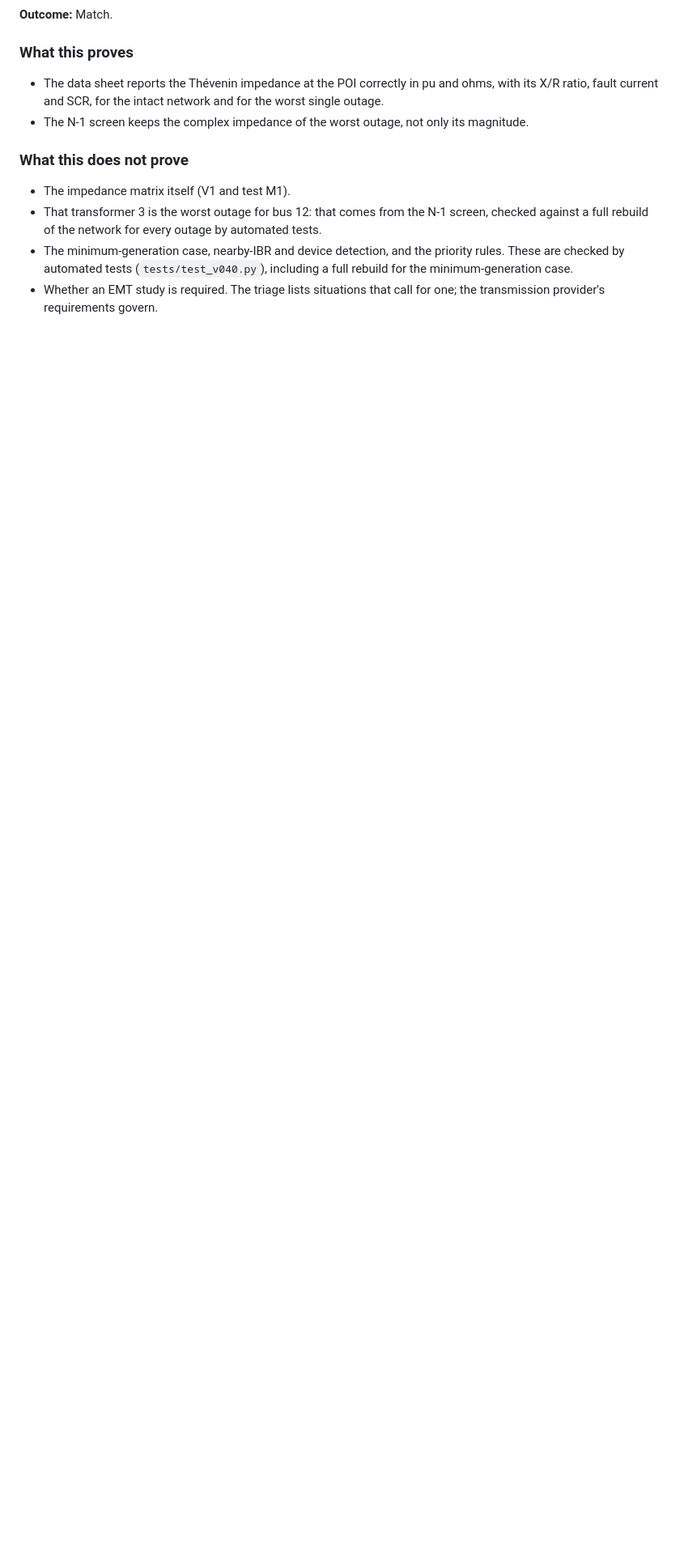
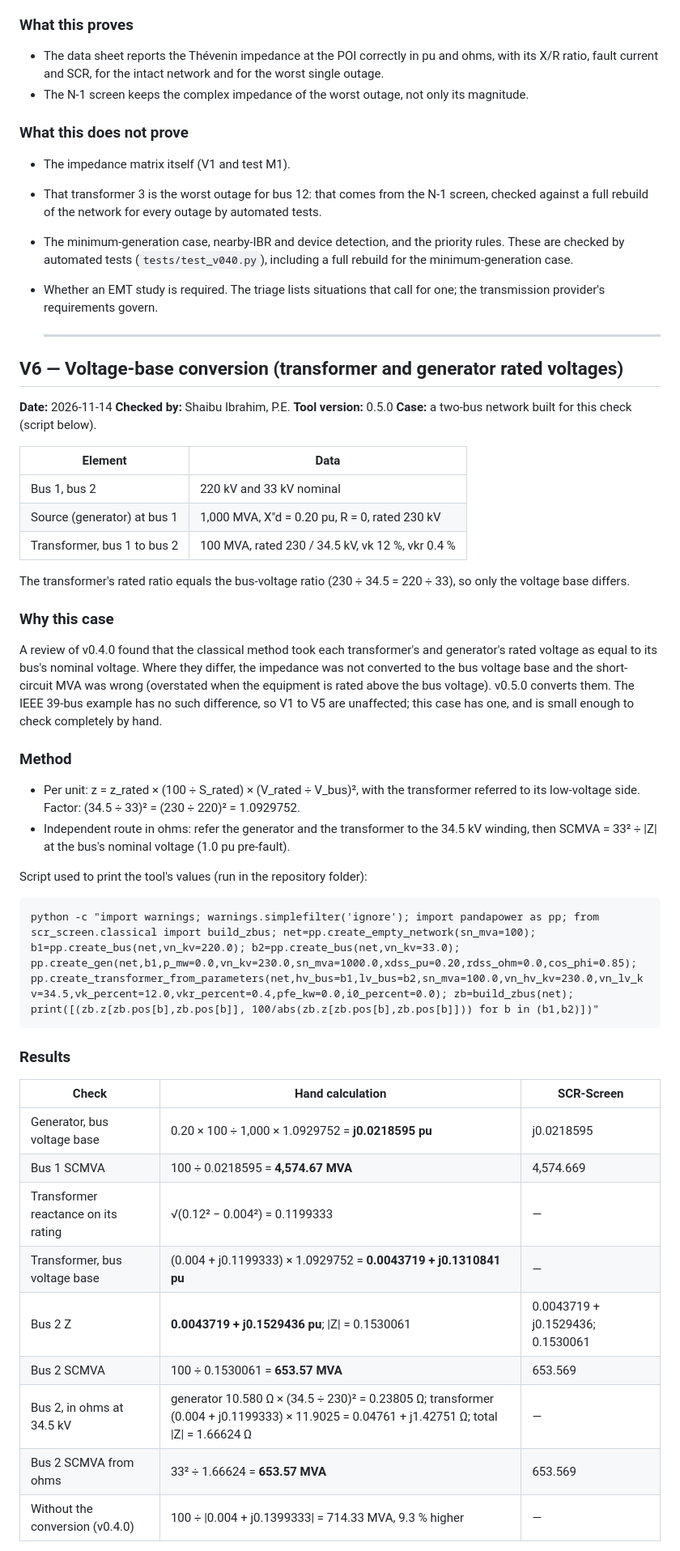
Before and after one commit to ishaibu/scr-screen, a Markdown page: docs/verification.md, the part around one of its changes. Shown at 81% size. Drawn GitHub-style; blank space fills up the shorter version.

Commit message:
Docs: record V6 outcome

```diff
--- a/docs/verification.md
+++ b/docs/verification.md
@@ -350,3 +351,54 @@ R′ differs slightly (0.0025192 vs 0.0025194); every reported value agrees to t
   for the minimum-generation case.
 - Whether an EMT study is required. The triage lists situations that call for one; the
   transmission provider's requirements govern.
+
+  ---
+
+## V6 — Voltage-base conversion (transformer and generator rated voltages)
+
+**Date:** 2026-11-14
+**Checked by:** Shaibu Ibrahim, P.E.
+**Tool version:** 0.5.0
+**Case:** a two-bus network built for this check (script below).
+
+| Element | Data |
+|---|---|
+| Bus 1, bus 2 | 220 kV and 33 kV nominal |
+| Source (generator) at bus 1 | 1,000 MVA, X″d = 0.20 pu, R = 0, rated 230 kV |
+| Transformer, bus 1 to bus 2 | 100 MVA, rated 230 / 34.5 kV, vk 12 %, vkr 0.4 % |
+
+The transformer's rated ratio equals the bus-voltage ratio (230 ÷ 34.5 = 220 ÷ 33), so
+only the voltage base differs.
+
+### Why this case
+A review of v0.4.0 found that the classical method took each transformer's and
+generator's rated voltage as equal to its bus's nominal voltage. Where they differ, the
+impedance was not converted to the bus voltage base and the short-circuit MVA was wrong
+(overstated when the equipment is rated above the bus voltage). v0.5.0 converts them.
+The IEEE 39-bus example has no such difference, so V1 to V5 are unaffected; this case
+has one, and is small enough to check completely by hand.
+
+### Method
+- Per unit: z = z_rated × (100 ÷ S_rated) × (V_rated ÷ V_bus)², with the transformer
+  referred to its low-voltage side. Factor: (34.5 ÷ 33)² = (230 ÷ 220)² = 1.0929752.
+- Independent route in ohms: refer the generator and the transformer to the 34.5 kV
+  winding, then SCMVA = 33² ÷ |Z| at the bus's nominal voltage (1.0 pu pre-fault).
+
+Script used to print the tool's values (run in the repository folder):
+
+    python -c "import warnings; warnings.simplefilter('ignore'); import pandapower as pp; from scr_screen.classical import build_zbus; net=pp.create_empty_network(sn_mva=100); b1=pp.create_bus(net,vn_kv=220.0); b2=pp.create_bus(net,vn_kv=33.0); pp.create_gen(net,b1,p_mw=0.0,vn_kv=230.0,sn_mva=1000.0,xdss_pu=0.20,rdss_ohm=0.0,cos_phi=0.85); pp.create_transformer_from_parameters(net,hv_bus=b1,lv_bus=b2,sn_mva=100.0,vn_hv_kv=230.0,vn_lv_kv=34.5,vk_percent=12.0,vkr_percent=0.4,pfe_kw=0.0,i0_percent=0.0); zb=build_zbus(net); print([(zb.z[zb.pos[b],zb.pos[b]], 100/abs(zb.z[zb.pos[b],zb.pos[b]])) for b in (b1,b2)])"
+
+### Results
+
+| Check | Hand calculation | SCR-Screen |
+|---|---|---|
+| Generator, bus voltage base | 0.20 × 100 ÷ 1,000 × 1.0929752 = **j0.0218595 pu** | j0.0218595 |
+| Bus 1 SCMVA | 100 ÷ 0.0218595 = **4,574.67 MVA** | 4,574.669 |
+| Transformer reactance on its rating | √(0.12² − 0.004²) = 0.1199333 | — |
+| Transformer, bus voltage base | (0.004 + j0.1199333) × 1.0929752 = **0.0043719 + j0.1310841 pu** | — |
+| Bus 2 Z | **0.0043719 + j0.1529436 pu**; \|Z\| = 0.1530061 | 0.0043719 + j0.1529436; 0.1530061 |
+| Bus 2 SCMVA | 100 ÷ 0.1530061 = **653.57 MVA** | 653.569 |
+| Bus 2, in ohms at 34.5 kV | generator 10.580 Ω × (34.5 ÷ 230)² = 0.23805 Ω; transformer (0.004 + j0.1199333) × 11.9025 = 0.04761 + j1.42751 Ω; total \|Z\| = 1.66624 Ω | — |
+| Bus 2 SCMVA from ohms | 33² ÷ 1.66624 = **653.57 MVA** | 653.569 |
+| Without the conversion (v0.4.0) | 100 ÷ \|0.004 + j0.1399333\| = 714.33 MVA, 9.3 % higher | — |
+
```
Also changed, not shown: other parts of docs/verification.md (+17 -0 lines).
